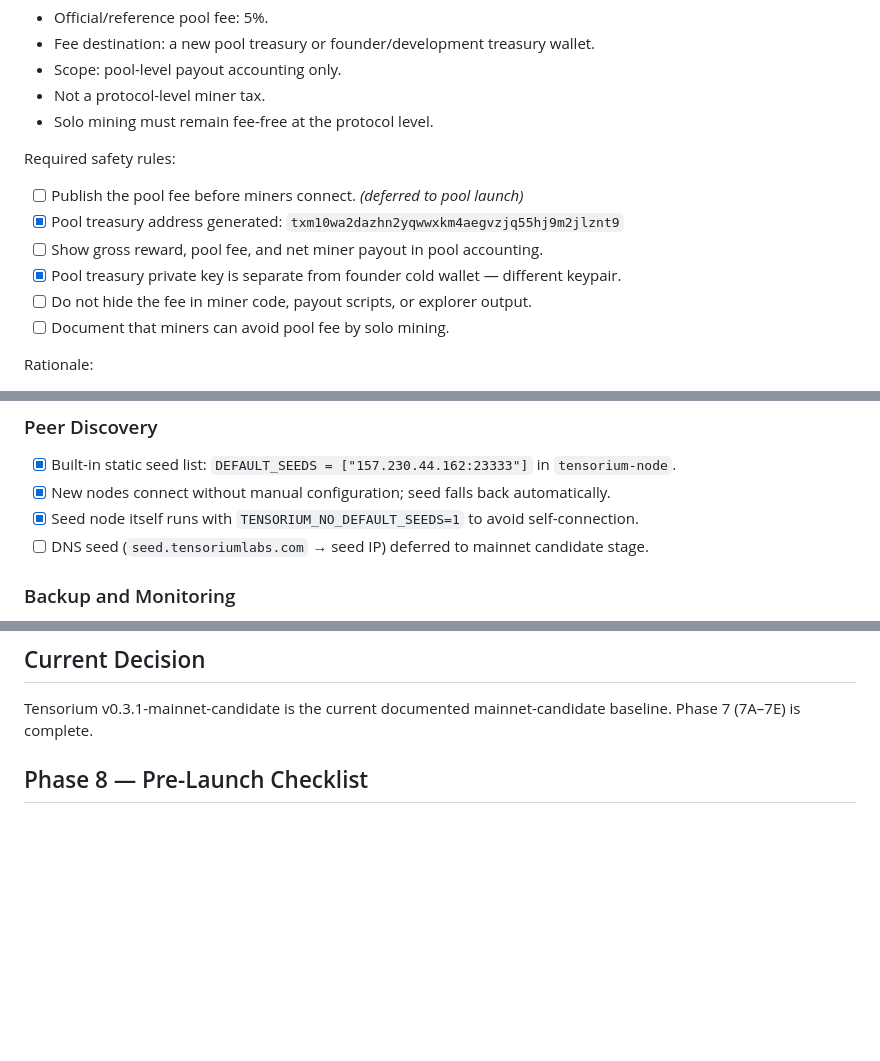
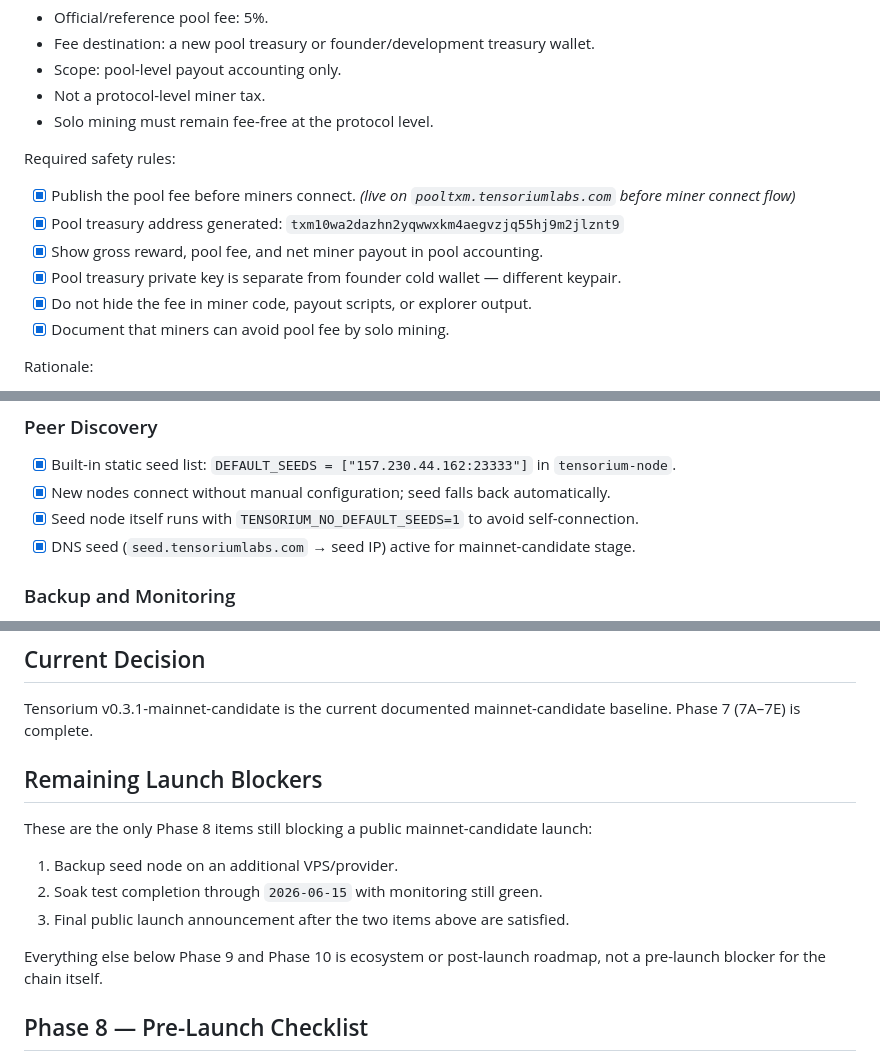
Before and after one commit to tensorium-labs/tensorium-core, a Markdown page: MAINNET_READINESS.md, 3 parts joined by grey strips. GitHub-like rendering; blank space fills up the shorter version.

Commit message:
docs(phase8): clarify actual launch blockers

```diff
--- a/MAINNET_READINESS.md
+++ b/MAINNET_READINESS.md
@@ -156,12 +156,12 @@ Draft decision:
 
 Required safety rules:
 
-- [ ] Publish the pool fee before miners connect. *(deferred to pool launch)*
+- [x] Publish the pool fee before miners connect. *(live on `pooltxm.tensoriumlabs.com` before miner connect flow)*
 - [x] Pool treasury address generated: `txm10wa2dazhn2yqwwxkm4aegvzjq55hj9m2jlznt9`
-- [ ] Show gross reward, pool fee, and net miner payout in pool accounting.
+- [x] Show gross reward, pool fee, and net miner payout in pool accounting.
 - [x] Pool treasury private key is separate from founder cold wallet — different keypair.
-- [ ] Do not hide the fee in miner code, payout scripts, or explorer output.
-- [ ] Document that miners can avoid pool fee by solo mining.
+- [x] Do not hide the fee in miner code, payout scripts, or explorer output.
+- [x] Document that miners can avoid pool fee by solo mining.
 
 Rationale:
 
@@ -243,7 +243,7 @@ Phase 7C update (2026-05-31):
 - [x] Built-in static seed list: `DEFAULT_SEEDS = ["157.230.44.162:23333"]` in `tensorium-node`.
 - [x] New nodes connect without manual configuration; seed falls back automatically.
 - [x] Seed node itself runs with `TENSORIUM_NO_DEFAULT_SEEDS=1` to avoid self-connection.
-- [ ] DNS seed (`seed.tensoriumlabs.com` → seed IP) deferred to mainnet candidate stage.
+- [x] DNS seed (`seed.tensoriumlabs.com` → seed IP) active for mainnet-candidate stage.
 
 ### Backup and Monitoring
 
@@ -326,6 +326,16 @@ Solo mining (fee-free): miners point `txmminer` directly at `tensorium-node` RPC
 ## Current Decision
 
 Tensorium v0.3.1-mainnet-candidate is the current documented mainnet-candidate baseline. Phase 7 (7A–7E) is complete.
+
+## Remaining Launch Blockers
+
+These are the only Phase 8 items still blocking a public mainnet-candidate launch:
+
+1. Backup seed node on an additional VPS/provider.
+2. Soak test completion through `2026-06-15` with monitoring still green.
+3. Final public launch announcement after the two items above are satisfied.
+
+Everything else below Phase 9 and Phase 10 is ecosystem or post-launch roadmap, not a pre-launch blocker for the chain itself.
 
 ## Phase 8 — Pre-Launch Checklist
 
```
Also changed, not shown: other parts of MAINNET_READINESS.md (+5 -5 lines).
